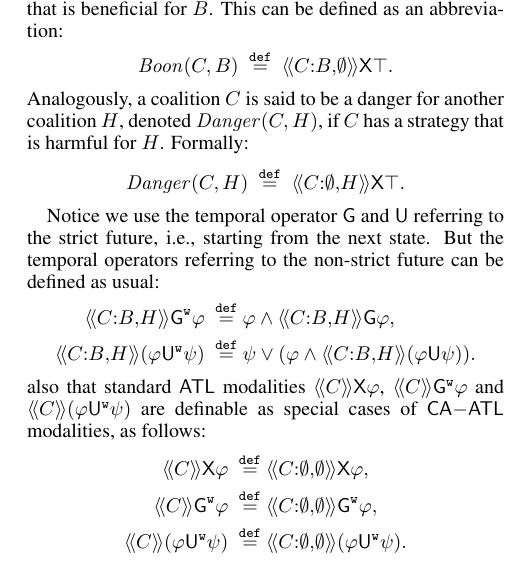
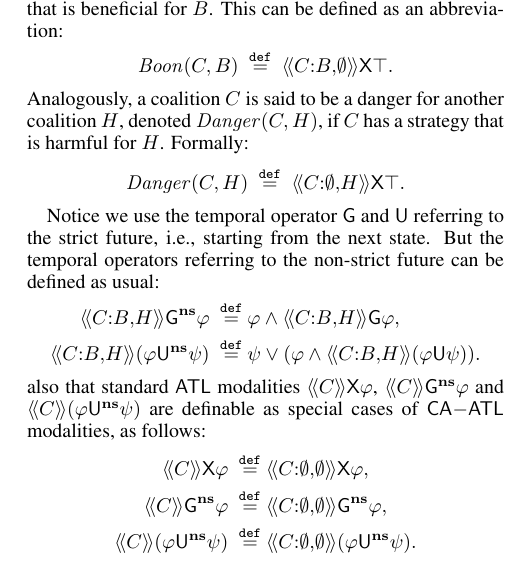
Before and after one commit to BoningKnife/kr, a LaTeX paper (Potential Benefit and Danger in Concurrent Games.tex, which reads StrategicYinfeng.sty): part of one column of page 6 of 14, cut so that both start at the same text. Compiled offline with pdfLaTeX.

Commit message:
2026.01.28

```diff
--- a/Potential Benefit and Danger in Concurrent Games.tex
+++ b/Potential Benefit and Danger in Concurrent Games.tex
@@ -940,23 +940,23 @@ Analogously, a coalition $\Coalition$ is said to be a    danger  for another coa
 
 Notice we use the temporal operator $\G$ and $\U$ referring to the strict future, i.e., starting from the next state. But the temporal operators referring to the non-strict future can be defined as usual:
 \begin{align*}
-    \atlbh{\Coalition}{B}{H}\G^\weak\varphi \eqdef&   \varphi\wedge\atlbh{\Coalition}{B}{H} \G\varphi,\\
- \atlbh{\Coalition}{B}{H}(\varphi \U^\weak \psi )\eqdef& \psi \vee (\varphi \wedge \atlbh{\Coalition}{B}{H} (\varphi \U \psi )) .
+    \atlbh{\Coalition}{B}{H}\G^\ns\varphi \eqdef&   \varphi\wedge\atlbh{\Coalition}{B}{H} \G\varphi,\\
+ \atlbh{\Coalition}{B}{H}(\varphi \U^\ns \psi )\eqdef& \psi \vee (\varphi \wedge \atlbh{\Coalition}{B}{H} (\varphi \U \psi )) .
 \end{align*}
 also that standard $\mathsf{ATL}$
 modalities
 $\atlop{\Coalition }\nexttime\varphi$,
-$\atlop{\Coalition }\henceforth^\weak \phi$ and
-$\atlop{\Coalition }(\varphi \U^\weak \psi )$
+$\atlop{\Coalition }\henceforth^\ns \phi$ and
+$\atlop{\Coalition }(\varphi \U^\ns \psi )$
 are definable
 as special cases
 of $\atlBDlogic$ modalities,
 as follows:
 \begin{align*}
     \atlop{\Coalition }\nexttime\varphi \eqdef&   \atlbh{\Coalition}{\emptyset}{\emptyset  } \nexttime\varphi,\\
-    \atlop{\Coalition }\henceforth^\weak\varphi  \eqdef&
- \atlbh{\Coalition}{\emptyset}{\emptyset  }\henceforth^\weak\varphi  ,\\
-    \atlop{\Coalition }(\varphi \U^\weak \psi )\eqdef& \atlbh{\Coalition}{\emptyset}{\emptyset  } (\varphi \U^\weak \psi ) .
+    \atlop{\Coalition }\henceforth^\ns\varphi  \eqdef&
+ \atlbh{\Coalition}{\emptyset}{\emptyset  }\henceforth^\ns\varphi  ,\\
+    \atlop{\Coalition }(\varphi \U^\ns \psi )\eqdef& \atlbh{\Coalition}{\emptyset}{\emptyset  } (\varphi \U^\ns \psi ) .
 \end{align*}
 For notational convenience,
 we denote with
--- a/StrategicYinfeng.sty
+++ b/StrategicYinfeng.sty
@@ -10,7 +10,7 @@
 \newcommand{\NF}{\mathbf{NFP}}
 \newcommand{\PU}{\functor{PU}}
 % \newcommand{\putaway}[1]{}
-
+  \newcommand{\ns}{\mathbf{ns}}
   \newcommand{\ecl}{\mathit{ecl}}
   \newcommand{\sub}{\mathit{sub}}
   \newcommand{\cl}{\mathit{cl}}
```
Also changed, not shown: Potential Benefit and Danger in Concurrent Games.pdf, 3 other files.
